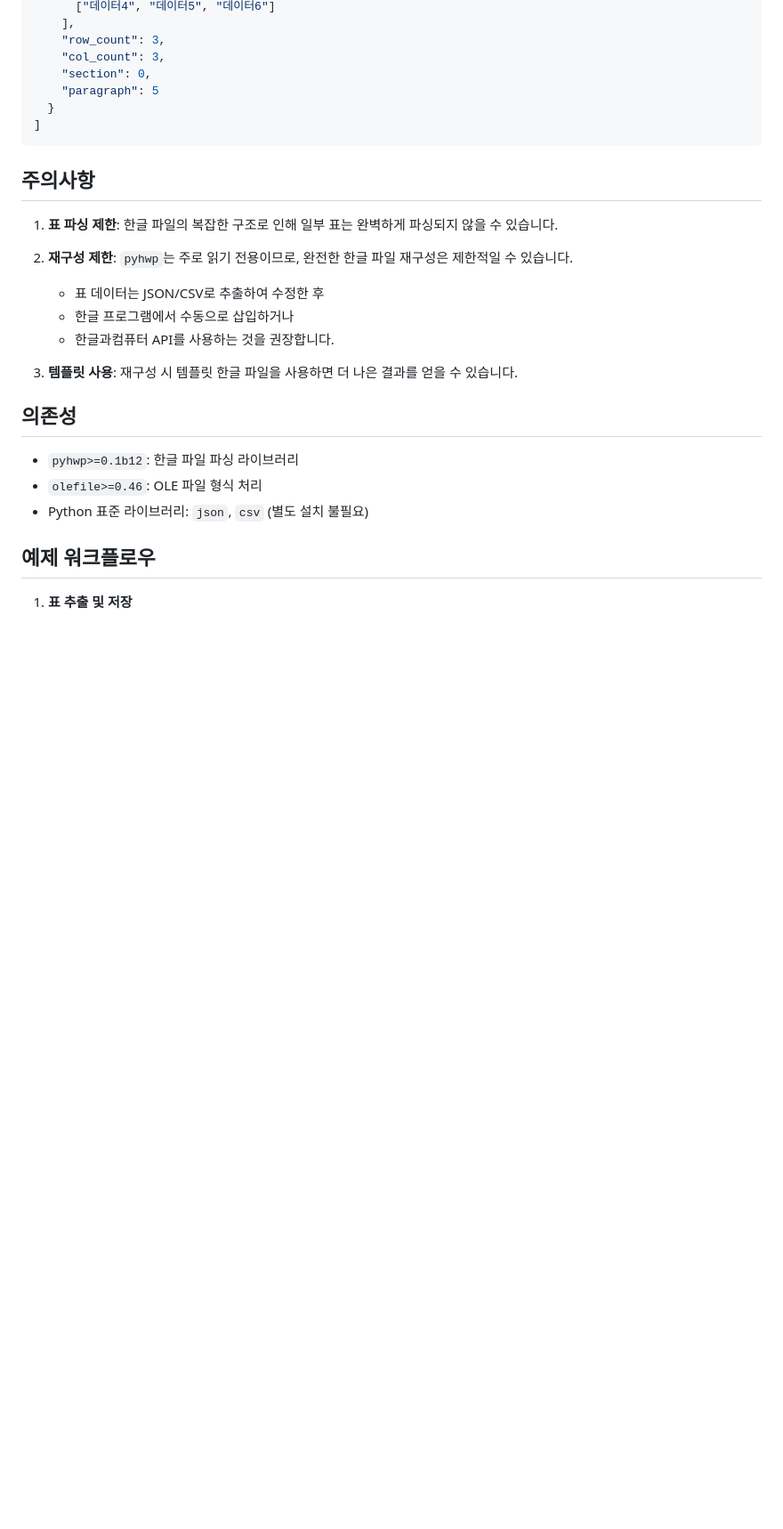
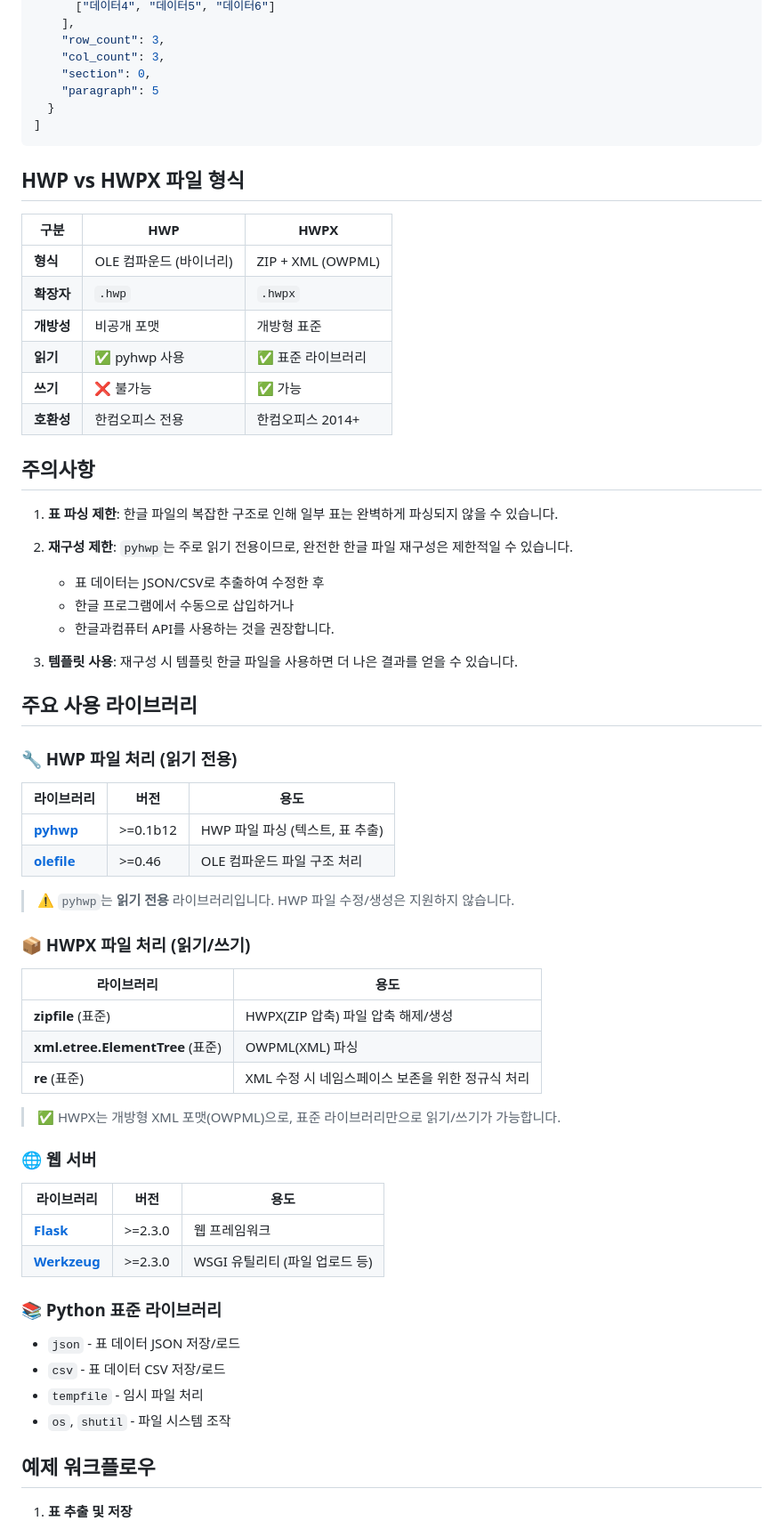
Before and after one commit to DevHeauk/han-parse, a Markdown page: README.md, the part around the change. Shown: that part at 89% size. GitHub-like rendering; blank space fills up the shorter version.

Commit message:
docs: README에 주요 사용 라이브러리 및 HWP/HWPX 비교 추가

````diff
--- a/README.md
+++ b/README.md
@@ -147,6 +147,17 @@ merge_tables("tables1.json", "tables2.json", "merged.json")
 ]
 ```
 
+## HWP vs HWPX 파일 형식
+
+| 구분 | HWP | HWPX |
+|------|-----|------|
+| **형식** | OLE 컴파운드 (바이너리) | ZIP + XML (OWPML) |
+| **확장자** | `.hwp` | `.hwpx` |
+| **개방성** | 비공개 포맷 | 개방형 표준 |
+| **읽기** | ✅ pyhwp 사용 | ✅ 표준 라이브러리 |
+| **쓰기** | ❌ 불가능 | ✅ 가능 |
+| **호환성** | 한컴오피스 전용 | 한컴오피스 2014+ |
+
 ## 주의사항
 
 1. **표 파싱 제한**: 한글 파일의 복잡한 구조로 인해 일부 표는 완벽하게 파싱되지 않을 수 있습니다.
@@ -158,11 +169,40 @@ merge_tables("tables1.json", "tables2.json", "merged.json")
 
 3. **템플릿 사용**: 재구성 시 템플릿 한글 파일을 사용하면 더 나은 결과를 얻을 수 있습니다.
 
-## 의존성
+## 주요 사용 라이브러리
 
-- `pyhwp>=0.1b12`: 한글 파일 파싱 라이브러리
-- `olefile>=0.46`: OLE 파일 형식 처리
-- Python 표준 라이브러리: `json`, `csv` (별도 설치 불필요)
+### 🔧 HWP 파일 처리 (읽기 전용)
+
+| 라이브러리 | 버전 | 용도 |
+|-----------|------|------|
+| **[pyhwp](https://github.com/mete0r/pyhwp)** | >=0.1b12 | HWP 파일 파싱 (텍스트, 표 추출) |
+| **[olefile](https://github.com/decalage2/olefile)** | >=0.46 | OLE 컴파운드 파일 구조 처리 |
+
+> ⚠️ `pyhwp`는 **읽기 전용** 라이브러리입니다. HWP 파일 수정/생성은 지원하지 않습니다.
+
+### 📦 HWPX 파일 처리 (읽기/쓰기)
+
+| 라이브러리 | 용도 |
+|-----------|------|
+| **zipfile** (표준) | HWPX(ZIP 압축) 파일 압축 해제/생성 |
+| **xml.etree.ElementTree** (표준) | OWPML(XML) 파싱 |
+| **re** (표준) | XML 수정 시 네임스페이스 보존을 위한 정규식 처리 |
+
+> ✅ HWPX는 개방형 XML 포맷(OWPML)으로, 표준 라이브러리만으로 읽기/쓰기가 가능합니다.
+
+### 🌐 웹 서버
+
+| 라이브러리 | 버전 | 용도 |
+|-----------|------|------|
+| **[Flask](https://flask.palletsprojects.com/)** | >=2.3.0 | 웹 프레임워크 |
+| **[Werkzeug](https://werkzeug.palletsprojects.com/)** | >=2.3.0 | WSGI 유틸리티 (파일 업로드 등) |
+
+### 📚 Python 표준 라이브러리
+
+- `json` - 표 데이터 JSON 저장/로드
+- `csv` - 표 데이터 CSV 저장/로드
+- `tempfile` - 임시 파일 처리
+- `os`, `shutil` - 파일 시스템 조작
 
 ## 예제 워크플로우
 
````
